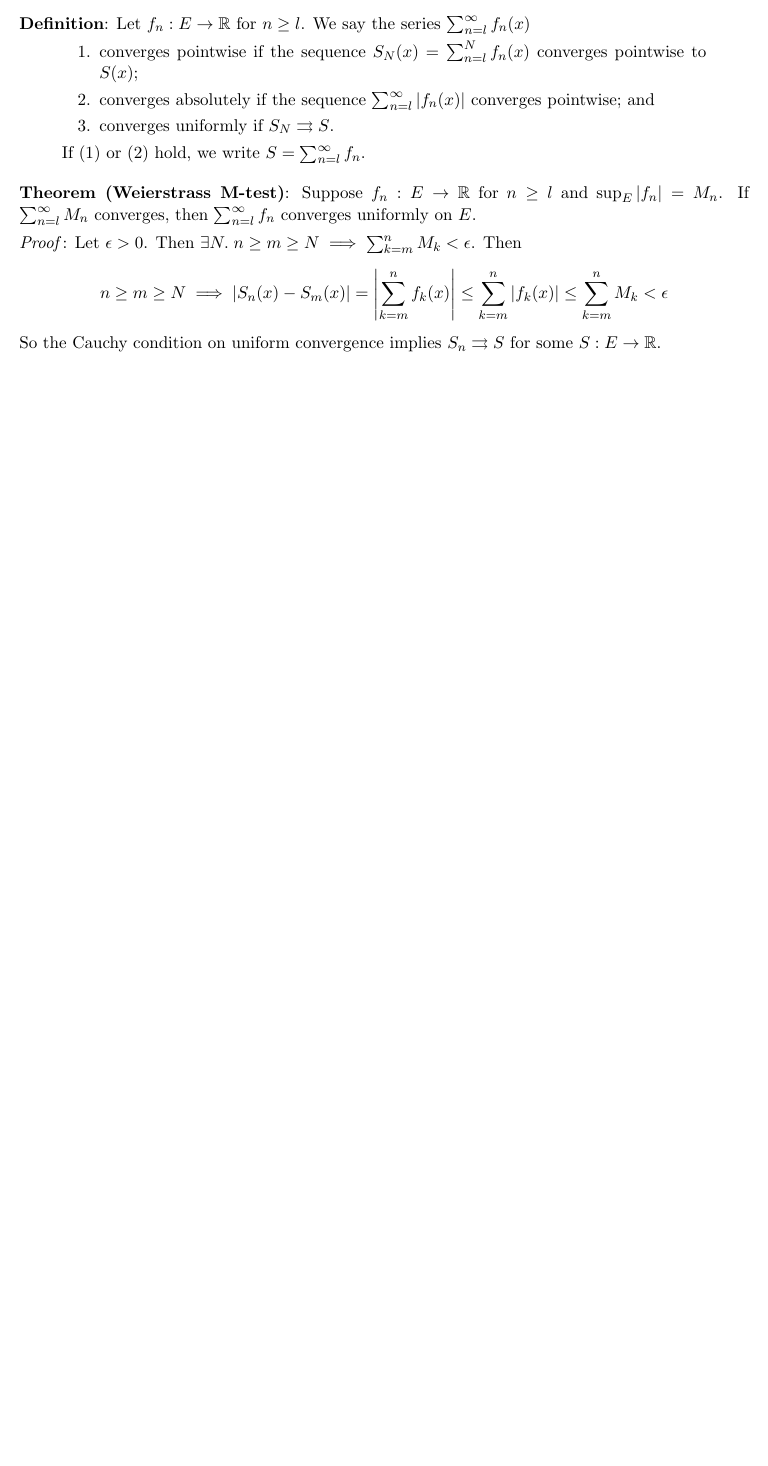
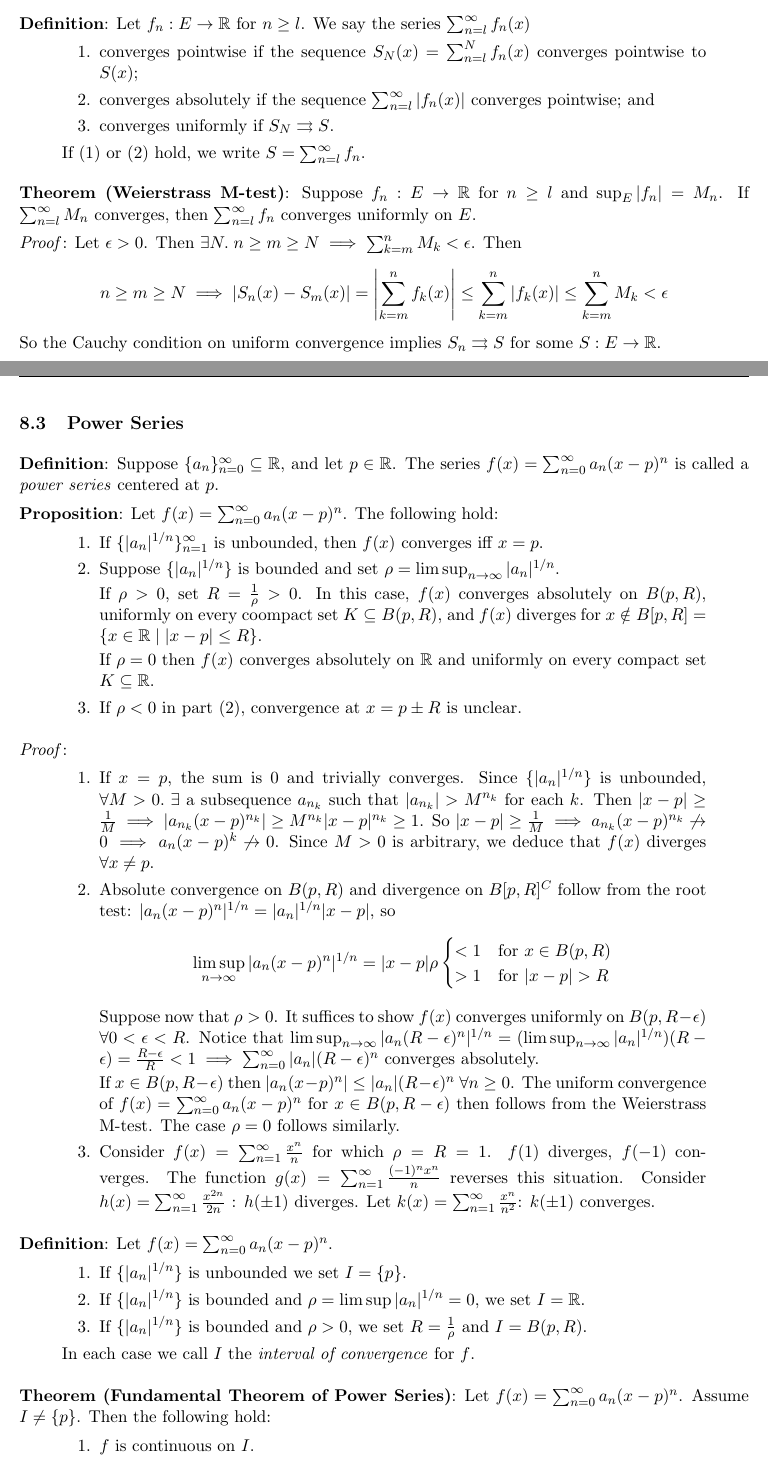
Before and after one commit to navignaw/21355-notes, a LaTeX document (21-355 Notes.tex): part of page 49 of 49 before the commit and two parts of pages 49 and 50 of 51 after it, the two joined at a grey line, cut so that both start at the same text, the shorter picture padded with empty space. Compiled offline with pdfLaTeX.

Commit message:
Power Series

```diff
--- a/21-355 Notes.tex
+++ b/21-355 Notes.tex
@@ -2320,3 +2320,59 @@ n \geq m \geq N \implies |S_n(x) - S_m(x)| = \left|\sum_{k=m}^n f_k(x)\right| \l
 \end{displaymath}
 So the Cauchy condition on uniform convergence implies $S_n \rightrightarrows S$ for some $S : E \to \mathbb{R}$.
 
+\subsection{Power Series}
+
+\textbf{Definition}: Suppose $\{a_n\}_{n=0}^\infty \subseteq \mathbb{R}$, and let $p \in \mathbb{R}$. The series $f(x) = \sum_{n=0}^\infty a_n (x-p)^n$ is called a \emph{power series} centered at $p$.
+
+\textbf{Proposition}: Let $f(x) = \sum_{n=0}^\infty a_n (x-p)^n$. The following hold:
+\begin{quote}\vspace{-0.3cm}
+	\begin{enumerate}
+	\item If $\{|a_n|^{1/n}\}_{n=1}^\infty$ is unbounded, then $f(x)$ converges iff $x = p$.
+	\item Suppose $\{|a_n|^{1/n}\}$ is bounded and set $\rho = \limsup_{n \to \infty} |a_n|^{1/n}$.
+
+	If $\rho > 0$, set $R = \frac{1}{\rho} > 0$. In this case, $f(x)$ converges absolutely on $B(p, R)$, uniformly on every coompact set $K \subseteq B(p, R)$, and $f(x)$ diverges for $x \notin B[p, R] = \{x \in \mathbb{R} \mid |x-p| \leq R\}$.
+
+	If $\rho = 0$ then $f(x)$ converges absolutely on $\mathbb{R}$ and uniformly on every compact set $K \subseteq \mathbb{R}$.
+
+	\item If $\rho < 0$ in part (2), convergence at $x = p \pm R$ is unclear.
+	\end{enumerate}
+\end{quote}
+
+\emph{Proof}:
+\begin{quote}\vspace{-0.3cm}
+	\begin{enumerate}
+	\item If $x = p$, the sum is 0 and trivially converges. Since $\{|a_n|^{1/n}\}$ is unbounded, $\forall M > 0.\; \exists$ a subsequence $a_{n_k}$ such that $|a_{n_k}| > M^{n_k}$ for each $k$. Then $|x-p| \geq \frac{1}{M} \implies |a_{n_k}(x-p)^{n_k}| \geq M^{n_k}|x-p|^{n_k} \geq 1$. So $|x-p| \geq \frac{1}{M} \implies a_{n_k} (x-p)^{n_k} \not \to 0 \implies a_n(x-p)^k \not \to 0$. Since $M > 0$ is arbitrary, we deduce that $f(x)$ diverges $\forall x \neq p$.
+
+	\item Absolute convergence on $B(p, R)$ and divergence on $B[p,R]^C$ follow from the root test:
+	$|a_n (x-p)^n|^{1/n} = |a_n|^{1/n} |x-p|$, so
+	\begin{displaymath}
+	\limsup_{n \to \infty} |a_n(x-p)^n|^{1/n} = |x-p| \rho
+		\begin{cases}
+		< 1 & \text{for } x \in B(p, R)\\
+		> 1 & \text{for } |x-p| > R
+		\end{cases}
+	\end{displaymath}
+
+	Suppose now that $\rho > 0$. It suffices to show $f(x)$ converges uniformly on $B(p, R-\epsilon)$ $\forall 0 < \epsilon < R$. Notice that $\limsup_{n \to \infty} |a_n(R-\epsilon)^n|^{1/n} = (\limsup_{n \to \infty} |a_n|^{1/n})(R - \epsilon) = \frac{R-\epsilon}{R} < 1 \implies \sum_{n=0}^\infty |a_n| (R-\epsilon)^n$ converges absolutely.
+
+If $x \in B(p, R-\epsilon)$ then $|a_n(x-p)^n| \leq |a_n|(R-\epsilon)^n$ $\forall n \geq 0$. The uniform convergence of $f(x) = \sum_{n=0}^\infty a_n(x-p)^n$ for $x \in B(p, R-\epsilon)$ then follows from the Weierstrass M-test. The case $\rho = 0$ follows similarly.
+
+	\item Consider $f(x) = \sum_{n=1}^\infty \frac{x^n}{n}$ for which $\rho = R = 1$. $f(1)$ diverges, $f(-1)$ converges. The function $g(x) = \sum_{n=1}^\infty \frac{(-1)^n x^n}{n}$ reverses this situation. Consider $h(x) = \sum_{n=1}^\infty \frac{x^{2n}}{2n}$ : $h(\pm 1)$ diverges. Let $k(x) = \sum_{n=1}^\infty \frac{x^n}{n^2}$: $k(\pm 1)$ converges.
+	\end{enumerate}
+\end{quote}
+
+\textbf{Definition}: Let $f(x) = \sum_{n=0}^\infty a_n (x-p)^n$.
+\begin{quote}\vspace{-0.3cm}
+	\begin{enumerate}
+	\item If $\{|a_n|^{1/n}\}$ is unbounded we set $I = \{p\}$.
+	\item If $\{|a_n|^{1/n}\}$ is bounded and $\rho = \limsup |a_n|^{1/n} = 0$, we set $I = \mathbb{R}$.
+	\item If $\{|a_n|^{1/n}\}$ is bounded and $\rho > 0$, we set $R = \frac{1}{\rho}$ and $I = B(p, R)$.
+	\end{enumerate}
+	In each case we call $I$ the \emph{interval of convergence} for $f$.
+\end{quote}
+
+\textbf{Theorem (Fundamental Theorem of Power Series)}: Let $f(x) = \sum_{n=0}^\infty a_n (x-p)^n$. Assume $I \neq \{p\}$. Then the following hold:
+\begin{quote}\vspace{-0.3cm}
+	\begin{enumerate}
+	\item $f$ is continuous on $I$.
+	\item If $[a,b] \subseteq I$ then $f \in \mathcal{R}([a,b]; \alpha)$ and $\int_a^b f d\alpha = \sum_{n=0}^\infty a_n \int_a^b (x-p)^n d\alpha(x)$.
@@ -2323 +2382,5 @@ So the Cauchy condition on uniform convergence implies $S_n \rightrightarrows S$
+\end{quote}
+
+\emph{Proof}: exercise to reader.
+
 \end{document}
```
Also changed, not shown: 21-355 Notes.pdf, 21-355 Notes.tex (3 more changed lines).
